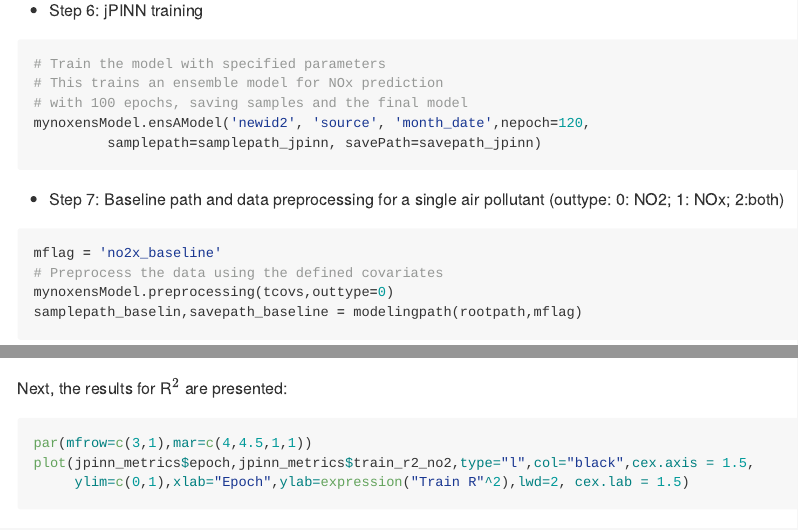
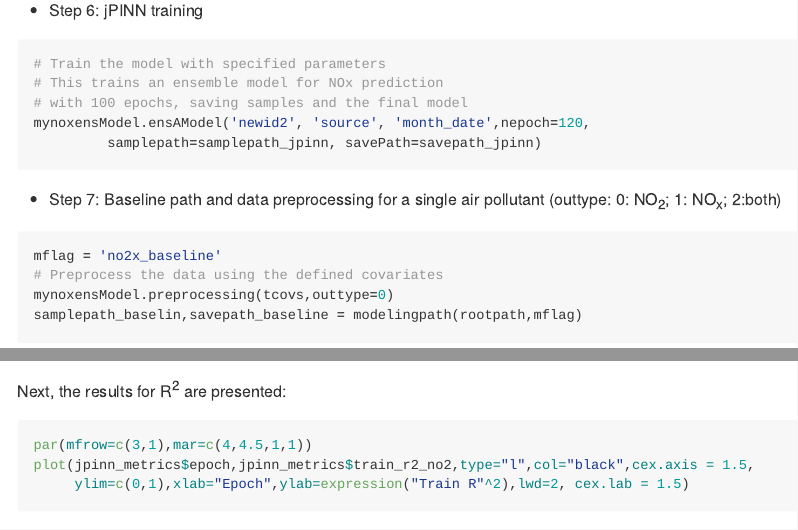
Before and after one commit to lspatial/jpinnlib, an R Markdown document (README.Rmd): the page in a window 1100 px wide, from 5230 px down, and a second part further down, joined at a grey line. Rendered offline with R 4.5, knitr and Pandoc, with nearby package versions; some code elsewhere in the file could not run offline; long lines of code are wrapped.

Commit message:
Readme.md updated

````diff
--- a/README.Rmd
+++ b/README.Rmd
@@ -166,7 +166,7 @@ mynoxensModel.ensAModel('newid2', 'source', 'month_date',nepoch=120,
          samplepath=samplepath_jpinn, savePath=savepath_jpinn)
 ```
 
-* Step 7: Baseline path and data preprocessing for a single air pollutant (outtype: 0: NO2; 1: NOx; 2:both)
+* Step 7: Baseline path and data preprocessing for a single air pollutant (outtype: 0: NO<sub>2</sub>; 1: NO<sub>x</sub>; 2:both)
 
 ```{python}
 mflag = 'no2x_baseline'
@@ -195,7 +195,7 @@ tfl=paste(rootpath,'/model_no2x_jpinn/model/train_tmp.csv',sep='')
 jpinn_metrics=read_csv(tfl)
 ```
 
-Next, the results for R$^2$ are presented:
+Next, the results for R<sup>2</sup> are presented:
 
 ```{r,fig.height=12, fig.width=9}
 par(mfrow=c(3,1),mar=c(4,4.5,1,1))
````
Also changed, not shown: README.md, README.Rmd (2 more changed lines).
